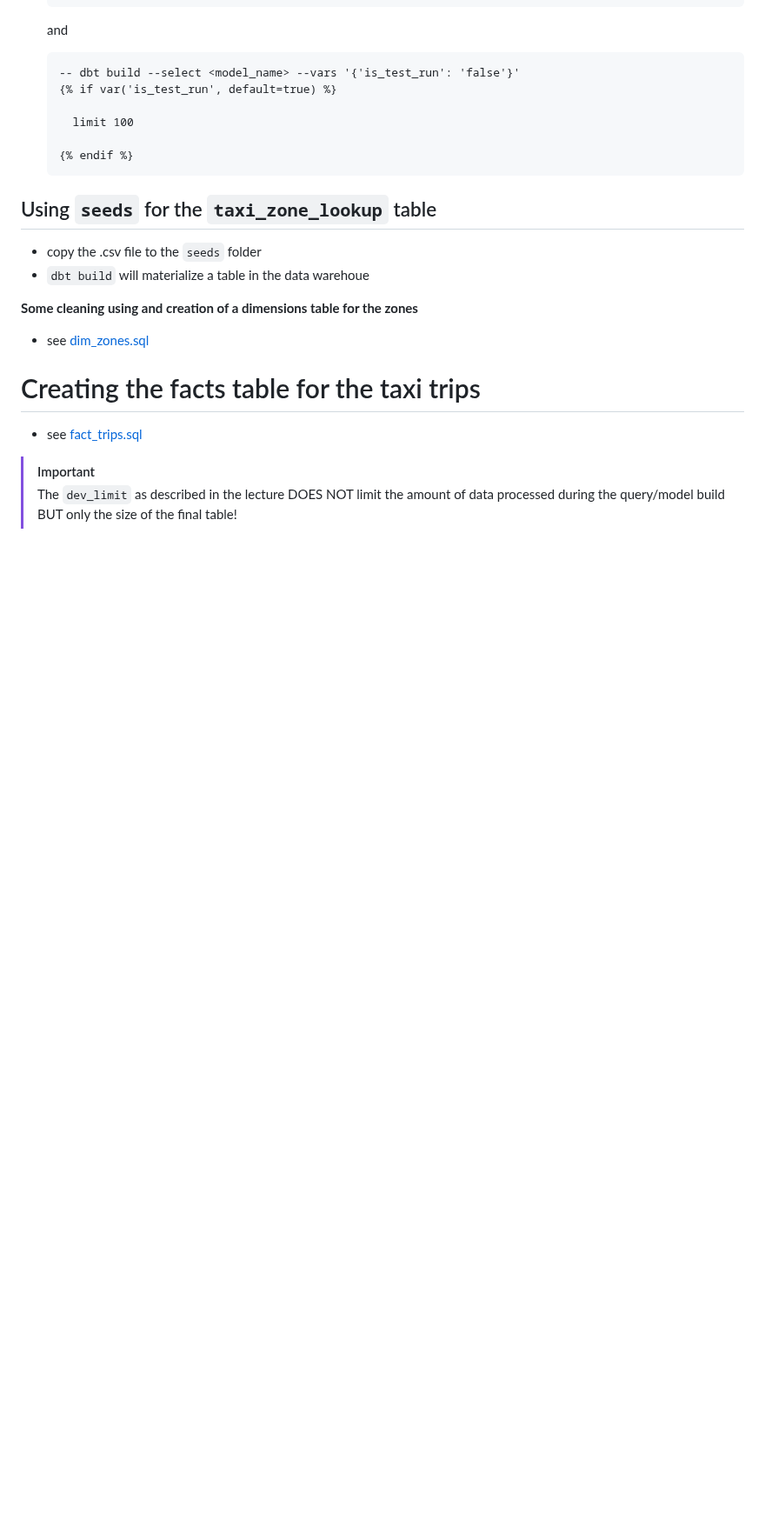
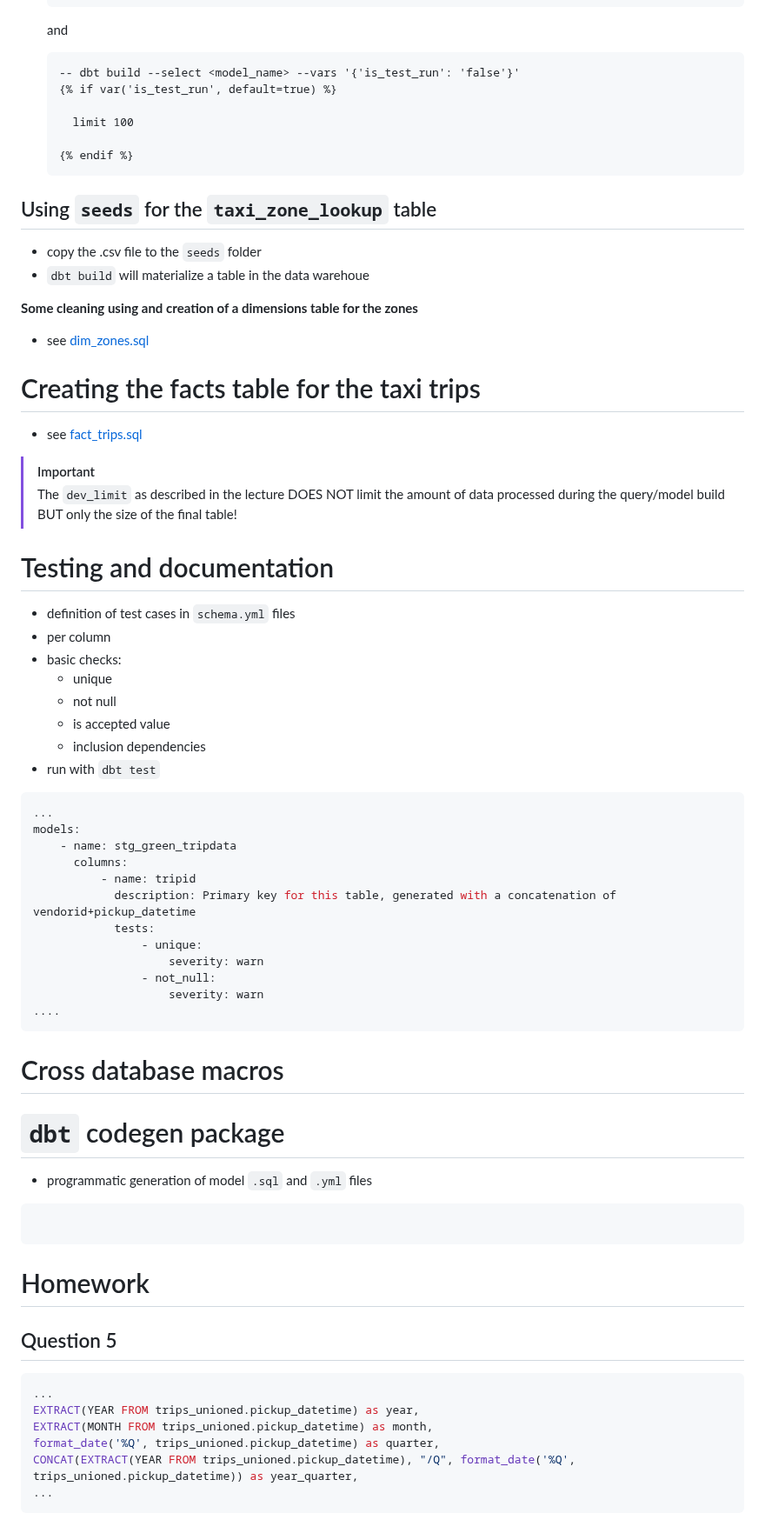
Before and after one commit to kantundpeterpan/zcde_space, a Markdown page: week4/README.md, the part around the change. Shown at 87% size. Rendered like a GitHub page; blank space fills up the shorter version.

Commit message:
Render Quarto documents

````diff
--- a/week4/README.md
+++ b/week4/README.md
@@ -283,3 +283,51 @@ packages:
 > The `dev_limit` as described in the lecture DOES NOT limit the amount
 > of data processed during the query/model build BUT only the size of
 > the final table!
+
+# Testing and documentation
+
+- definition of test cases in `schema.yml` files
+- per column
+- basic checks:
+  - unique
+  - not null
+  - is accepted value
+  - inclusion dependencies
+- run with `dbt test`
+
+``` yml
+...
+models:
+    - name: stg_green_tripdata
+      columns:
+          - name: tripid
+            description: Primary key for this table, generated with a concatenation of vendorid+pickup_datetime
+            tests:
+                - unique:
+                    severity: warn
+                - not_null:
+                    severity: warn
+....
+```
+
+# Cross database macros
+
+# `dbt` codegen package
+
+- programmatic generation of model `.sql` and `.yml` files
+
+``` jinja-sql
+```
+
+# Homework
+
+## Question 5
+
+``` sql
+...
+EXTRACT(YEAR FROM trips_unioned.pickup_datetime) as year,
+EXTRACT(MONTH FROM trips_unioned.pickup_datetime) as month,
+format_date('%Q', trips_unioned.pickup_datetime) as quarter,
+CONCAT(EXTRACT(YEAR FROM trips_unioned.pickup_datetime), "/Q", format_date('%Q', trips_unioned.pickup_datetime)) as year_quarter,
+...
+```
````
